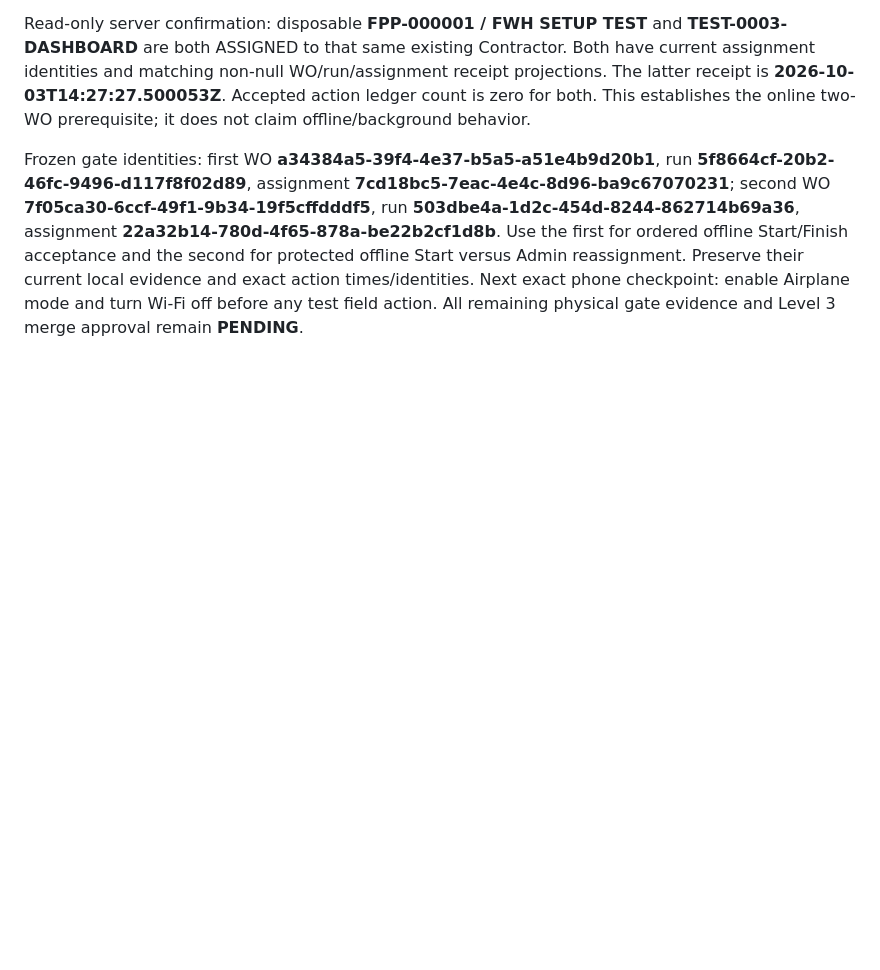
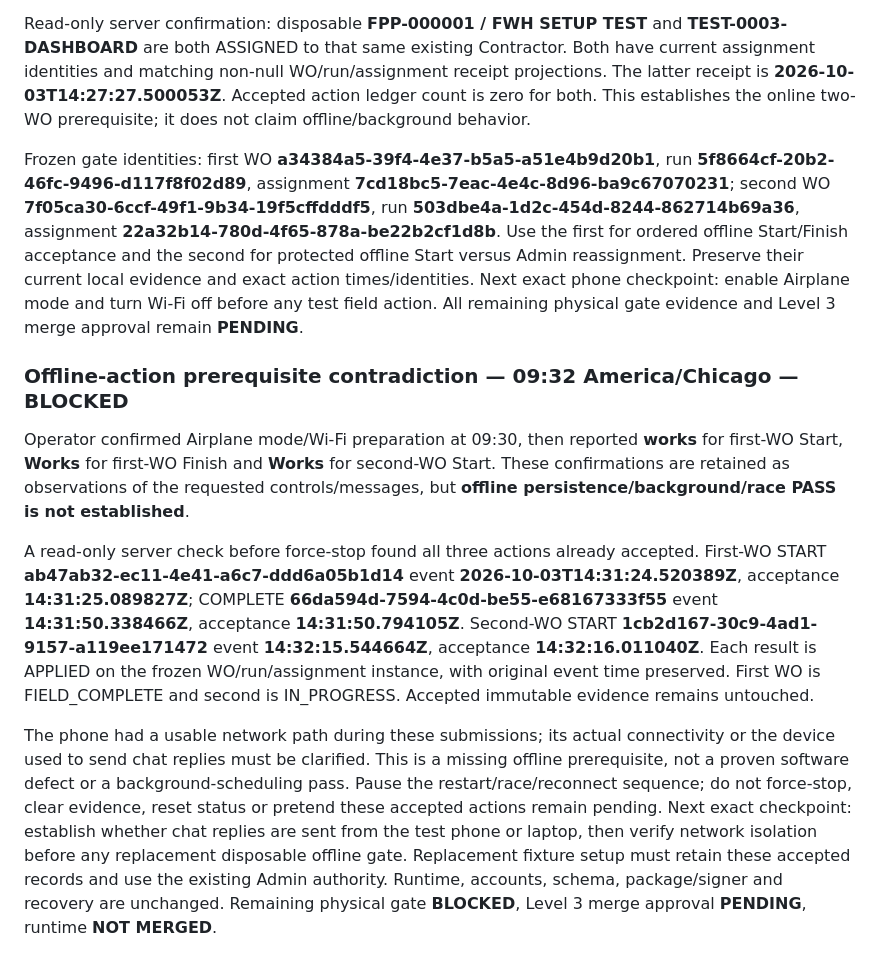
Before and after one commit to timbone72-CC/field-photo-prep-team, a Markdown page: docs/PHASE_3_IMPLEMENTATION_RECORD_2026-10-03.md, the part around the change. Drawn GitHub-style; blank space fills up the shorter version.

Commit message:
docs: pause offline gate after immediate server acceptance

```diff
--- a/docs/PHASE_3_IMPLEMENTATION_RECORD_2026-10-03.md
+++ b/docs/PHASE_3_IMPLEMENTATION_RECORD_2026-10-03.md
@@ -89,3 +89,12 @@ The operator confirmed the initial five-WO phone view was **ADMIN**, then used a
 Read-only server confirmation: disposable **FPP-000001 / FWH SETUP TEST** and **TEST-0003-DASHBOARD** are both ASSIGNED to that same existing Contractor. Both have current assignment identities and matching non-null WO/run/assignment receipt projections. The latter receipt is **2026-10-03T14:27:27.500053Z**. Accepted action ledger count is zero for both. This establishes the online two-WO prerequisite; it does not claim offline/background behavior.
 
 Frozen gate identities: first WO **a34384a5-39f4-4e37-b5a5-a51e4b9d20b1**, run **5f8664cf-20b2-46fc-9496-d117f8f02d89**, assignment **7cd18bc5-7eac-4e4c-8d96-ba9c67070231**; second WO **7f05ca30-6ccf-49f1-9b34-19f5cffdddf5**, run **503dbe4a-1d2c-454d-8244-862714b69a36**, assignment **22a32b14-780d-4f65-878a-be22b2cf1d8b**. Use the first for ordered offline Start/Finish acceptance and the second for protected offline Start versus Admin reassignment. Preserve their current local evidence and exact action times/identities. Next exact phone checkpoint: enable Airplane mode and turn Wi-Fi off before any test field action. All remaining physical gate evidence and Level 3 merge approval remain **PENDING**.
+
+
+### Offline-action prerequisite contradiction — 09:32 America/Chicago — BLOCKED
+
+Operator confirmed Airplane mode/Wi-Fi preparation at 09:30, then reported **works** for first-WO Start, **Works** for first-WO Finish and **Works** for second-WO Start. These confirmations are retained as observations of the requested controls/messages, but **offline persistence/background/race PASS is not established**.
+
+A read-only server check before force-stop found all three actions already accepted. First-WO START **ab47ab32-ec11-4e41-a6c7-ddd6a05b1d14** event **2026-10-03T14:31:24.520389Z**, acceptance **14:31:25.089827Z**; COMPLETE **66da594d-7594-4c0d-be55-e68167333f55** event **14:31:50.338466Z**, acceptance **14:31:50.794105Z**. Second-WO START **1cb2d167-30c9-4ad1-9157-a119ee171472** event **14:32:15.544664Z**, acceptance **14:32:16.011040Z**. Each result is APPLIED on the frozen WO/run/assignment instance, with original event time preserved. First WO is FIELD_COMPLETE and second is IN_PROGRESS. Accepted immutable evidence remains untouched.
+
+The phone had a usable network path during these submissions; its actual connectivity or the device used to send chat replies must be clarified. This is a missing offline prerequisite, not a proven software defect or a background-scheduling pass. Pause the restart/race/reconnect sequence; do not force-stop, clear evidence, reset status or pretend these accepted actions remain pending. Next exact checkpoint: establish whether chat replies are sent from the test phone or laptop, then verify network isolation before any replacement disposable offline gate. Replacement fixture setup must retain these accepted records and use the existing Admin authority. Runtime, accounts, schema, package/signer and recovery are unchanged. Remaining physical gate **BLOCKED**, Level 3 merge approval **PENDING**, runtime **NOT MERGED**.
```
